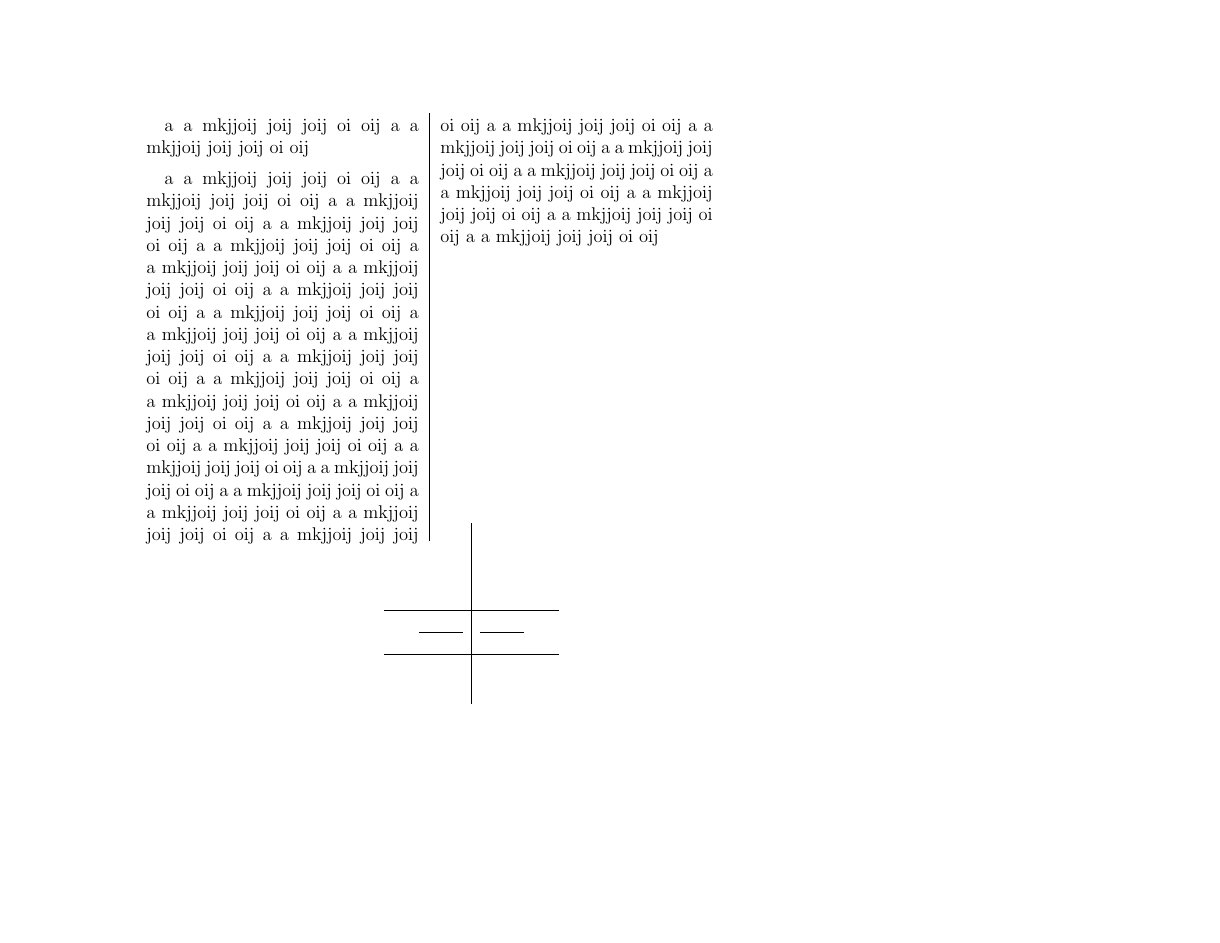
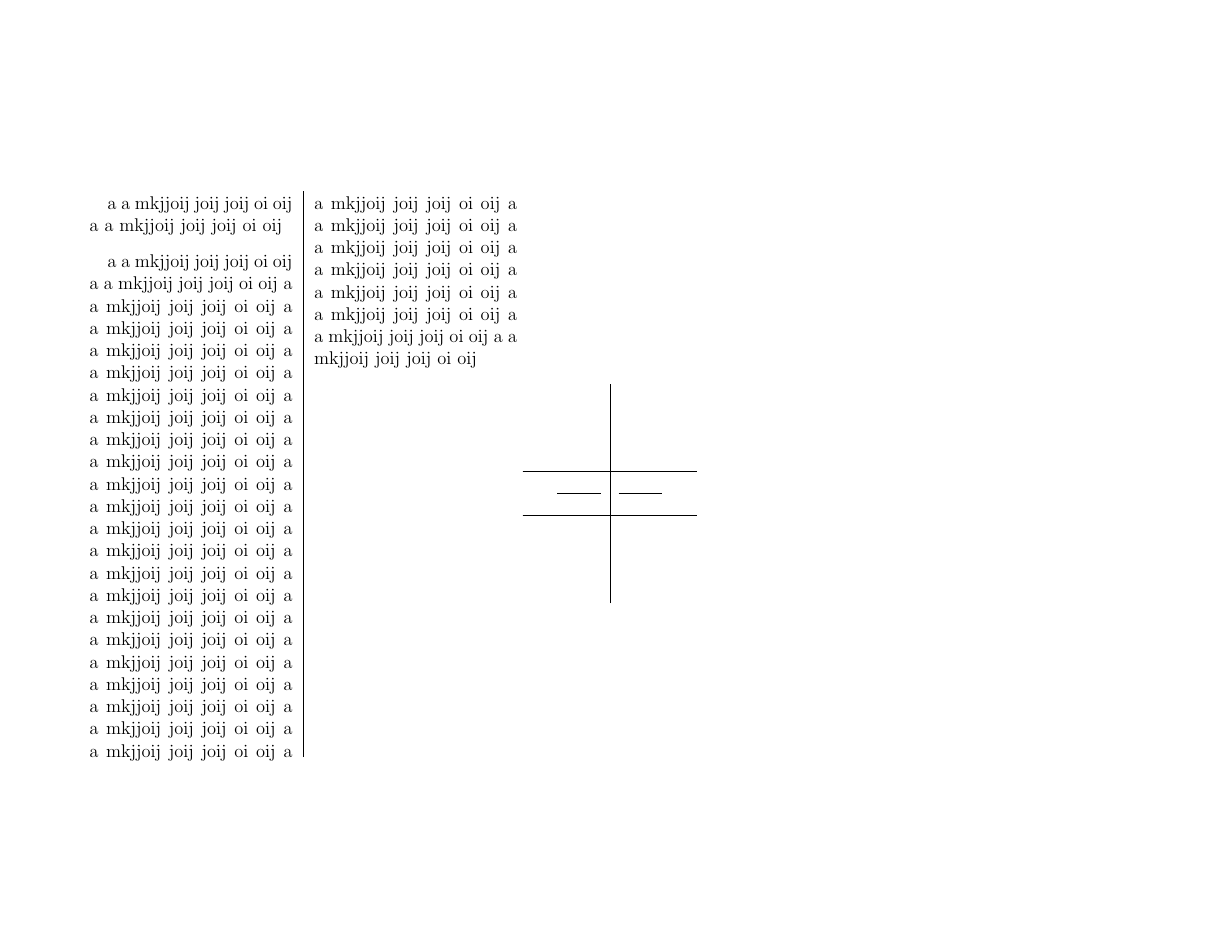
Before and after one commit to khoeger/LaTeXPostcards, a LaTeX book (main.tex): page 1 of 2, the shorter picture padded with empty space. Compiled offline with pdfLaTeX.

Commit message:
Follow formatting example

```diff
--- a/main.tex
+++ b/main.tex
@@ -1,18 +1,22 @@
-\documentclass[12pt,letterpaper,twoside,twocolumn,draft,showtrims]{memoir} %final at end
+\documentclass[12pt,twoside,twocolumn,draft,showtrims]{memoir} %final at end
 % http://texdoc.net/texmf-dist/doc/latex/memoir/memman.pdf
 
 % -- Page Layout
-\usepackage[landscape]{geometry}
+%\usepackage[landscape]{geometry}
 \pagenumbering{gobble}
 
 % -- Stock: Letterpaper
+\setstocksize{8.5in}{11in}
+\makeatletter
 \settrimmedsize{0.5\stockwidth}{0.5\stockheight}{*}
 \settypeblocksize{0.45\stockheight}{0.45\stockwidth}{*}
 \setlrmarginsandblock{5mm}{5mm}{*}
 \setulmarginsandblock{5mm}{5mm}{*}
+\setheadfoot{5mm}{5mm}
 \setcolsepandrule{5mm}{.4pt}
-
+%
 \setpagecc{0\stockheight}{0\stockwidth}{*}
+%\trimLmarks
 
 %\checkandfixthelayout
 
```
